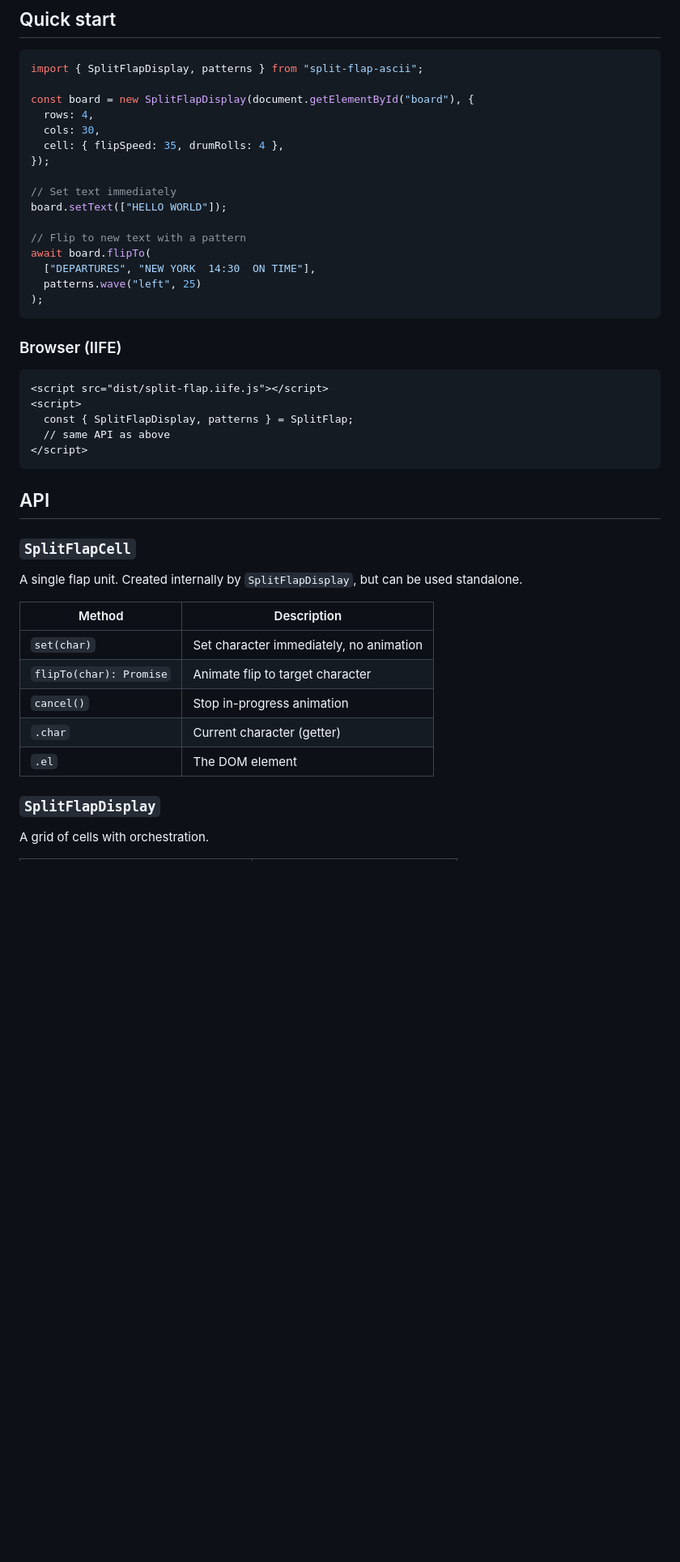
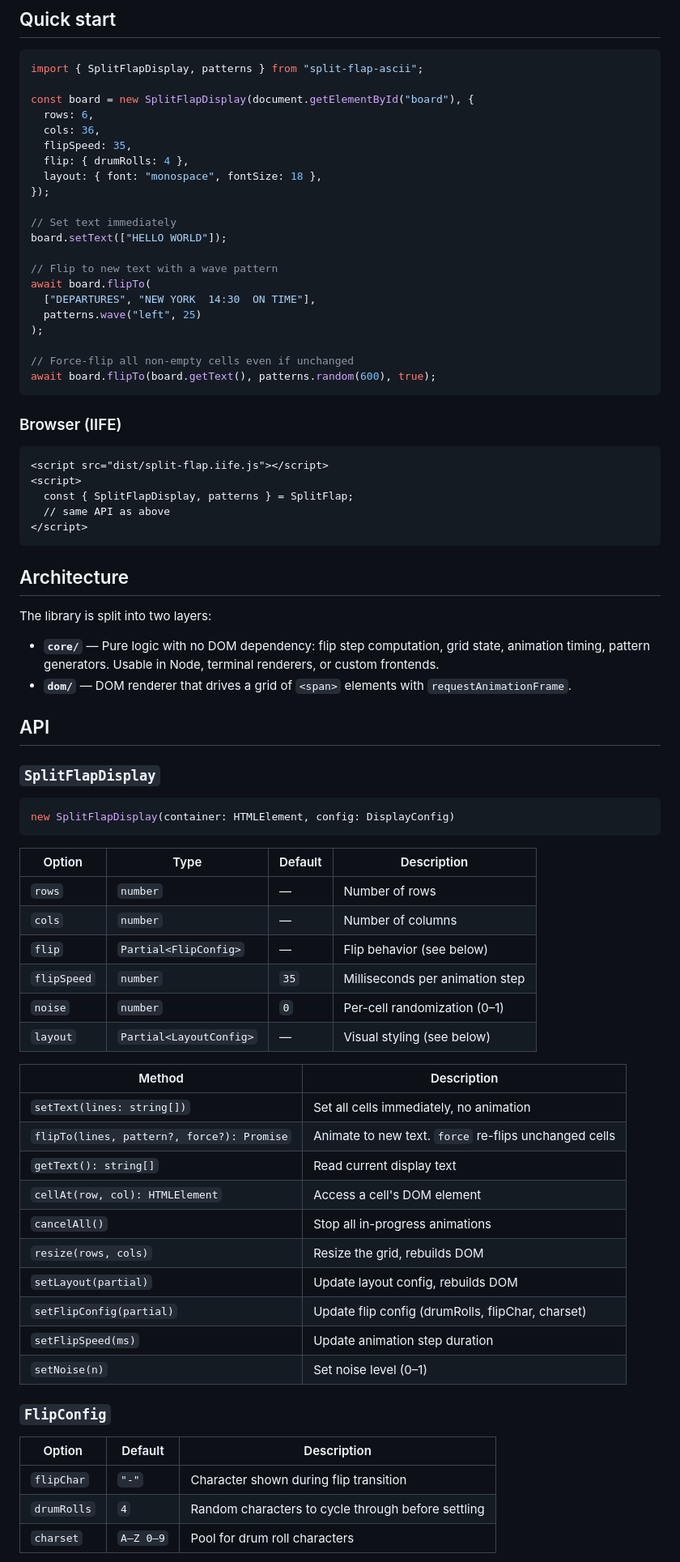
Before and after one commit to yiliangs/split-flap-ascii, a Markdown page: README.md, the part around one of its changes. Shown at 81% size. GitHub-like rendering; blank space fills up the shorter version.

Commit message:
docs: rewrite README to match actual API surface
Co-Authored-By: Claude Opus 4.6 <noreply@anthropic.com>

````diff
--- a/README.md
+++ b/README.md
@@ -14,19 +14,24 @@ npm install split-flap-ascii
 import { SplitFlapDisplay, patterns } from "split-flap-ascii";
 
 const board = new SplitFlapDisplay(document.getElementById("board"), {
-  rows: 4,
-  cols: 30,
-  cell: { flipSpeed: 35, drumRolls: 4 },
+  rows: 6,
+  cols: 36,
+  flipSpeed: 35,
+  flip: { drumRolls: 4 },
+  layout: { font: "monospace", fontSize: 18 },
 });
 
 // Set text immediately
 board.setText(["HELLO WORLD"]);
 
-// Flip to new text with a pattern
+// Flip to new text with a wave pattern
 await board.flipTo(
   ["DEPARTURES", "NEW YORK  14:30  ON TIME"],
   patterns.wave("left", 25)
 );
+
+// Force-flip all non-empty cells even if unchanged
+await board.flipTo(board.getText(), patterns.random(600), true);
 ```
 
 ### Browser (IIFE)
@@ -39,21 +44,48 @@ await board.flipTo(
 </script>
 ```
 
+## Architecture
+
+The library is split into two layers:
+
+- **`core/`** — Pure logic with no DOM dependency: flip step computation, grid state, animation timing, pattern generators. Usable in Node, terminal renderers, or custom frontends.
+- **`dom/`** — DOM renderer that drives a grid of `<span>` elements with `requestAnimationFrame`.
+
 ## API
 
-### `SplitFlapCell`
+### `SplitFlapDisplay`
 
-A single flap unit. Created internally by `SplitFlapDisplay`, but can be used standalone.
+```ts
+new SplitFlapDisplay(container: HTMLElement, config: DisplayConfig)
+```
+
+| Option | Type | Default | Description |
+|---|---|---|---|
+| `rows` | `number` | — | Number of rows |
+| `cols` | `number` | — | Number of columns |
+| `flip` | `Partial<FlipConfig>` | — | Flip behavior (see below) |
+| `flipSpeed` | `number` | `35` | Milliseconds per animation step |
+| `noise` | `number` | `0` | Per-cell randomization (0–1) |
+| `layout` | `Partial<LayoutConfig>` | — | Visual styling (see below) |
 
 | Method | Description |
 |---|---|
-| `set(char)` | Set character immediately, no animation |
-| `flipTo(char): Promise` | Animate flip to target character |
-| `cancel()` | Stop in-progress animation |
-| `.char` | Current character (getter) |
-| `.el` | The DOM element |
+| `setText(lines: string[])` | Set all cells immediately, no animation |
+| `flipTo(lines, pattern?, force?): Promise` | Animate to new text. `force` re-flips unchanged cells |
+| `getText(): string[]` | Read current display text |
+| `cellAt(row, col): HTMLElement` | Access a cell's DOM element |
+| `cancelAll()` | Stop all in-progress animations |
+| `resize(rows, cols)` | Resize the grid, rebuilds DOM |
+| `setLayout(partial)` | Update layout config, rebuilds DOM |
+| `setFlipConfig(partial)` | Update flip config (drumRolls, flipChar, charset) |
+| `setFlipSpeed(ms)` | Update animation step duration |
+| `setNoise(n)` | Set noise level (0–1) |
 
-### `SplitFlapDisplay`
+### `FlipConfig`
 
-A grid of cells with orchestration.
+| Option | Default | Description |
+|---|---|---|
+| `flipChar` | `"-"` | Character shown during flip transition |
+| `drumRolls` | `4` | Random characters to cycle through before settling |
+| `charset` | `A–Z 0–9` | Pool for drum roll characters |
 
````
Also changed, not shown: other parts of README.md (+36 -23 lines).
